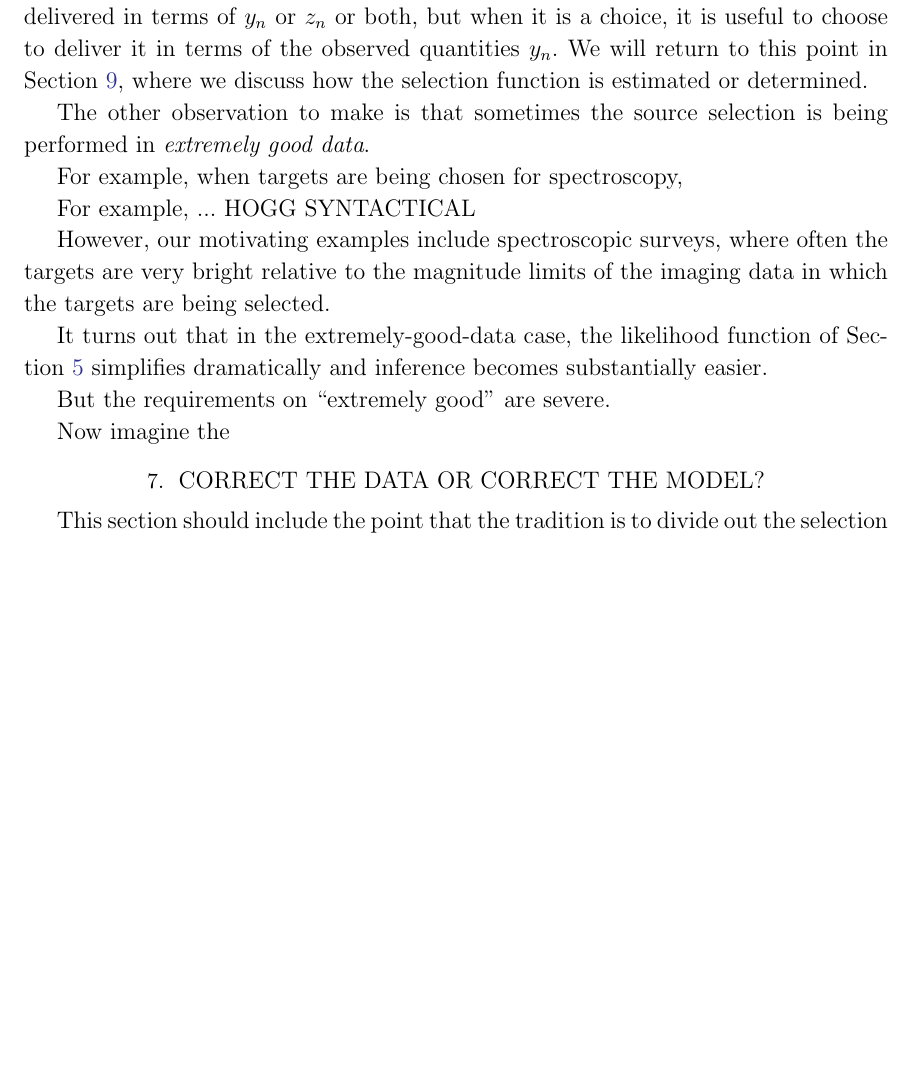
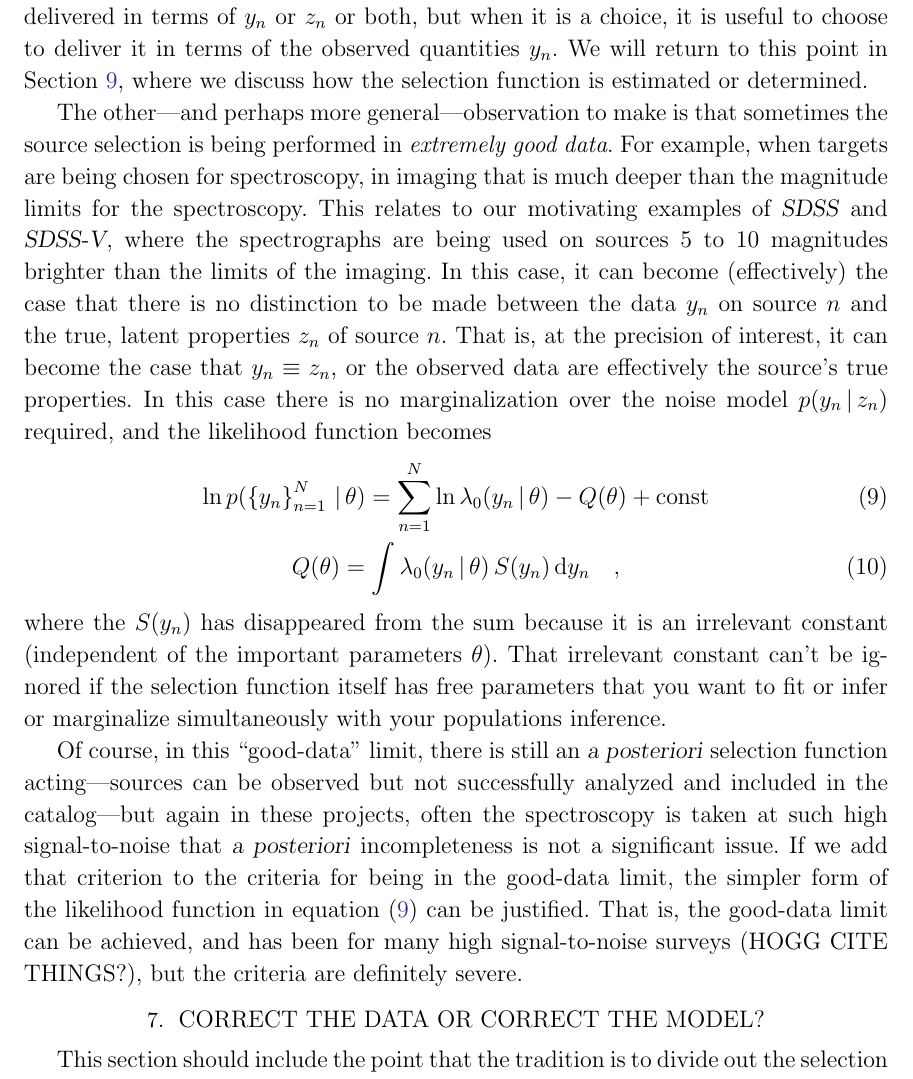
Before and after one commit to davidwhogg/TargetSelection, a LaTeX paper (paper/ts.tex): part of page 9 of 10 before the commit and part of page 9 of 11 after it, cut so that both start at the same text, the shorter picture padded with empty space. Compiled offline with LaTeX, dvips and Ghostscript.

Commit message:
good-data limit

```diff
--- a/paper/ts.tex
+++ b/paper/ts.tex
@@ -605,24 +605,50 @@ observed quantities $y_n$.
 We will return to this point in \sectionname~\ref{sec:estimate}, where
 we discuss how the selection function is estimated or determined.
 
-The other observation to make is that sometimes the source selection is
-being performed in \emph{extremely good data}.
+The other---and perhaps more general---observation to make is that
+sometimes the source selection is being performed in \emph{extremely
+  good data}.
+For example, when targets are being chosen for spectroscopy, in
+imaging that is much deeper than the magnitude limits for the
+spectroscopy.
+This relates to our motivating examples of \project{SDSS} and
+\project{SDSS-V}, where the spectrographs are being used on sources 5
+to 10 magnitudes brighter than the limits of the imaging.
+In this case, it can become (effectively) the case that there is no
+distinction to be made between the data $y_n$ on source $n$ and the
+true, latent properties $z_n$ of source $n$.
+That is, at the precision of interest, it can become the case that
+$y_n\equiv z_n$, or the observed data are effectively the source's
+true properties.
+In this case there is no marginalization over the noise model
+$p(y_n\given z_n)$ required, and the likelihood function becomes
+\begin{gather}
+\ln p(\set{y_n}_{n=1}^{N}\given\theta)
+ = \sum_{n=1}^N \ln\lambda_0(y_n\given \theta) - Q(\theta) + \mbox{const}
+\label{eq:good}
+\\
+Q(\theta) = \int\lambda_0(y_n\given \theta)\,S(y_n)\,\dd y_n
+\quad ,
+\end{gather}
+where the $S(y_n)$ has disappeared from the sum because it is an
+irrelevant constant (independent of the important parameters
+$\theta$).
+That irrelevant constant can't be ignored if the selection function
+itself has free parameters that you want to fit or infer or
+marginalize simultaneously with your populations inference.
 
-For example, when targets are being chosen for spectroscopy,
-
-For example, ... HOGG SYNTACTICAL
-
-However, our motivating examples include spectroscopic surveys, where
-often the targets are very bright relative to the magnitude limits of
-the imaging data in which the targets are being selected.
-
-It turns out that in the extremely-good-data case, the likelihood
-function of \sectionname~\ref{sec:lf} simplifies dramatically and
-inference becomes substantially easier.
-
-But the requirements on ``extremely good'' are severe.
-
-Now imagine the
+Of course, in this ``good-data'' limit, there is still an
+\foreign{a posteriori} selection function acting---sources can be
+observed but not successfully analyzed and included in the
+catalog---but again in these projects, often the spectroscopy is taken
+at such high signal-to-noise that \foreign{a posteriori}
+incompleteness is not a significant issue.
+If we add that criterion to the criteria for being in the good-data
+limit, the simpler form of the likelihood function in
+\equationname~(\ref{eq:good}) can be justified.
+That is, the good-data limit can be achieved, and has been for many
+high signal-to-noise surveys (HOGG CITE THINGS?), but the criteria
+are definitely severe.
 
 \section{Correct the data or correct the model?}\label{sec:correct}
 
```
Also changed, not shown: paper/ts.tex (2 more changed lines).
